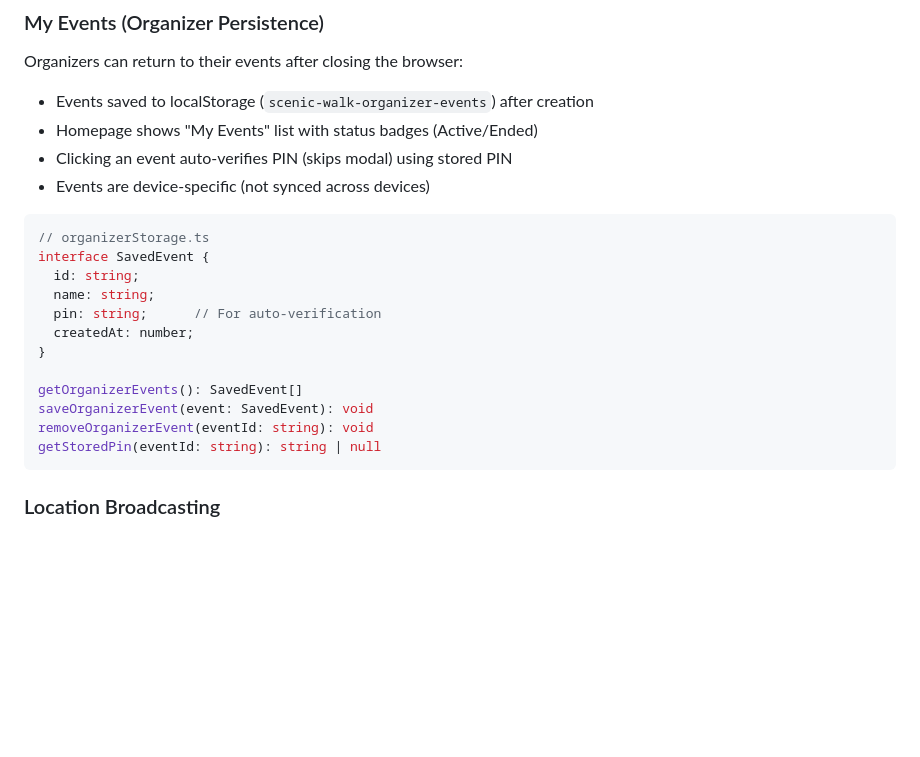
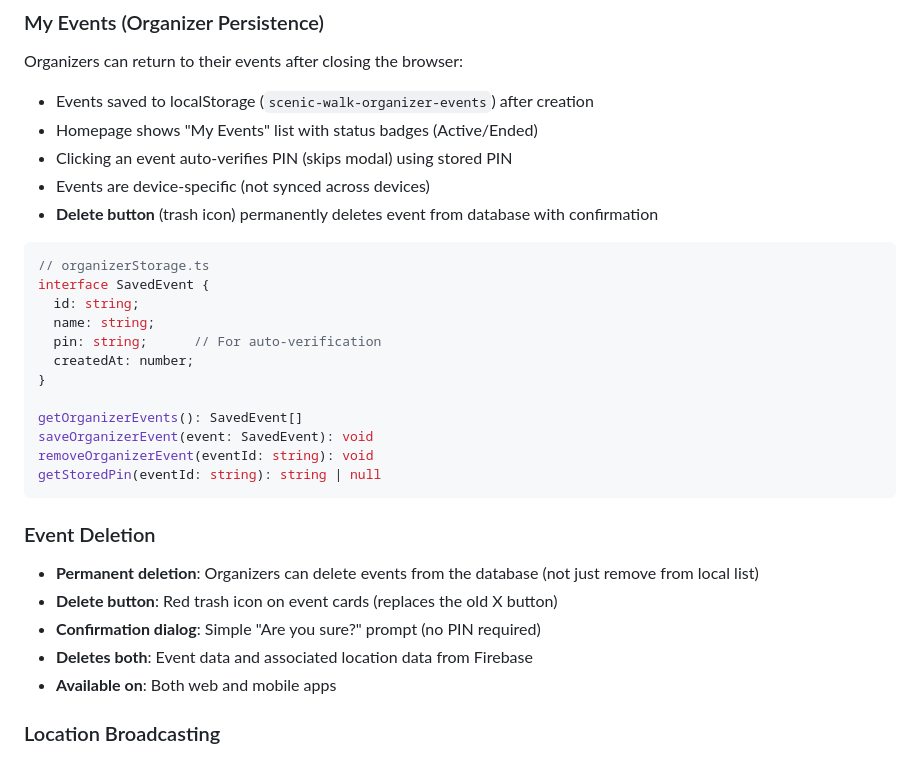
Before and after one commit to william-wei-zhu/scenic-walk, a Markdown page: CLAUDE.md, the part around the change. Rendered like a GitHub page; blank space fills up the shorter version.

Commit message:
Update documentation with event deletion feature
- Document permanent event deletion (both web and mobile)
- Delete button replaces X on home screen
- Simple confirmation dialog (no PIN required)
- Deletes event and location data from Firebase

Co-Authored-By: Claude Opus 4.5 <noreply@anthropic.com>

````diff
--- a/CLAUDE.md
+++ b/CLAUDE.md
@@ -222,6 +222,7 @@ Organizers can return to their events after closing the browser:
 - Homepage shows "My Events" list with status badges (Active/Ended)
 - Clicking an event auto-verifies PIN (skips modal) using stored PIN
 - Events are device-specific (not synced across devices)
+- **Delete button** (trash icon) permanently deletes event from database with confirmation
 
 ```typescript
 // organizerStorage.ts
@@ -237,6 +238,13 @@ saveOrganizerEvent(event: SavedEvent): void
 removeOrganizerEvent(eventId: string): void
 getStoredPin(eventId: string): string | null
 ```
+
+### Event Deletion
+- **Permanent deletion**: Organizers can delete events from the database (not just remove from local list)
+- **Delete button**: Red trash icon on event cards (replaces the old X button)
+- **Confirmation dialog**: Simple "Are you sure?" prompt (no PIN required)
+- **Deletes both**: Event data and associated location data from Firebase
+- **Available on**: Both web and mobile apps
 
 ### Location Broadcasting
 - **Continuous mode**: Auto-updates location every ~10 seconds while broadcasting
````
Also changed, not shown: README.md (+2 -0 lines).
